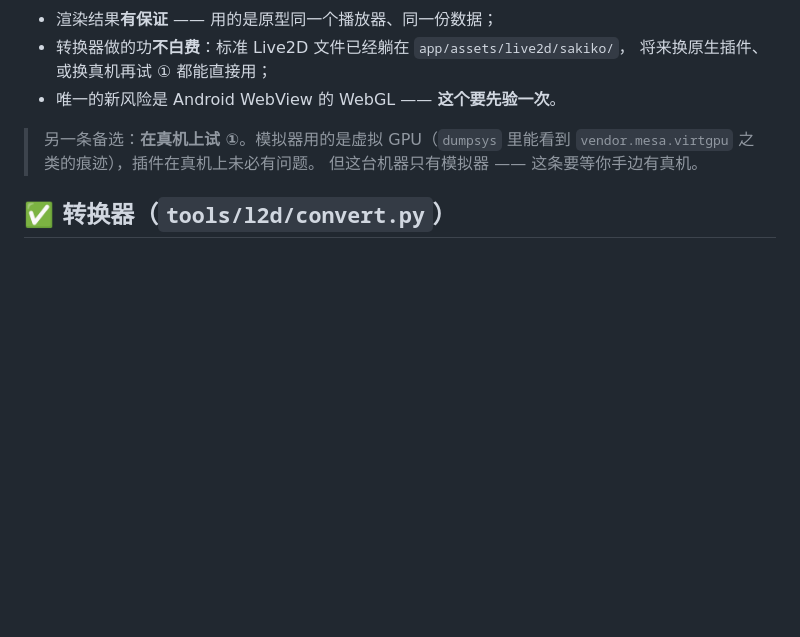
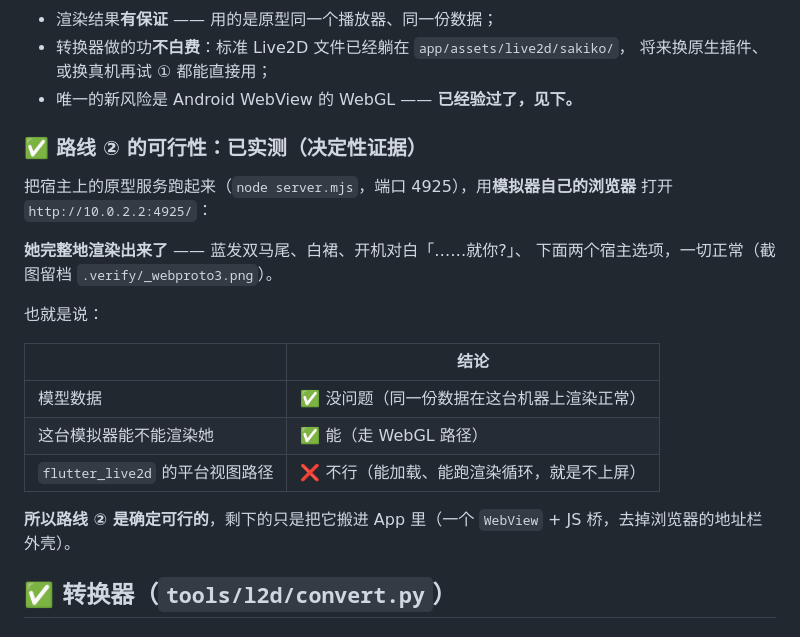
Before and after one commit to BUGLAN/system_panel, a Markdown page: app/STAGE-OPTIONS.md, the part around the change. GitHub-like rendering; blank space fills up the shorter version.

Commit message:
test(l2d): 路线 ② 可行性实测通过 —— 模拟器浏览器里她渲染正常
## 实验

宿主上跑原型服务（`cd prototype/opus-v2-dir && node server.mjs`，端口 4925），
用**模拟器自己的浏览器**打开 `http://10.0.2.2:4925/`（10.0.2.2 = 宿主的回环地址）。

## 结果（决定性，截图存 `.verify/_webproto3.png`）

**她完整地渲染出来了** —— 蓝发双马尾、白裙、开机对白「……就你?」、
`SYSTEM ····· · 嫌弃`、下面两个宿主选项，一切正常。

| 问题 | 结论 |
|---|---|
| 模型数据有没有问题 | ✅ 没问题（同一份数据在这台机器上渲染正常） |
| 这台模拟器能不能渲染她 | ✅ 能（走 WebGL 路径） |
| `flutter_live2d` 的平台视图路径 | ❌ 不行（能加载、渲染循环在跑，就是不上屏） |

## 所以

**路线 ②（WebView 跑原型那套播放器）是确定可行的。**
剩下的只是把它搬进 App 里：一个 WebView + JS 桥，去掉浏览器外壳。

`flutter_live2d` 那条线没有废弃：转换器产出的标准 Live2D 文件留在
`app/assets/live2d/sakiko/`，将来换原生插件或换真机再试 ① 都能直接用。

```diff
--- a/app/STAGE-OPTIONS.md
+++ b/app/STAGE-OPTIONS.md
@@ -65,11 +65,26 @@
 - 渲染结果**有保证** —— 用的是原型同一个播放器、同一份数据；
 - 转换器做的功**不白费**：标准 Live2D 文件已经躺在 `app/assets/live2d/sakiko/`，
   将来换原生插件、或换真机再试 ① 都能直接用；
-- 唯一的新风险是 Android WebView 的 WebGL —— **这个要先验一次**。
+- 唯一的新风险是 Android WebView 的 WebGL —— **已经验过了，见下。**
 
-> 另一条备选：**在真机上试 ①**。模拟器用的是虚拟 GPU（`dumpsys` 里能看到
-> `vendor.mesa.virtgpu` 之类的痕迹），插件在真机上未必有问题。
-> 但这台机器只有模拟器 —— 这条要等你手边有真机。
+### ✅ 路线 ② 的可行性：已实测（决定性证据）
+
+把宿主上的原型服务跑起来（`node server.mjs`，端口 4925），用**模拟器自己的浏览器**
+打开 `http://10.0.2.2:4925/`：
+
+**她完整地渲染出来了** —— 蓝发双马尾、白裙、开机对白「……就你?」、
+下面两个宿主选项，一切正常（截图留档 `.verify/_webproto3.png`）。
+
+也就是说：
+
+| | 结论 |
+|---|---|
+| 模型数据 | ✅ 没问题（同一份数据在这台机器上渲染正常） |
+| 这台模拟器能不能渲染她 | ✅ 能（走 WebGL 路径） |
+| `flutter_live2d` 的平台视图路径 | ❌ 不行（能加载、能跑渲染循环，就是不上屏） |
+
+**所以路线 ② 是确定可行的**，剩下的只是把它搬进 App 里（一个 `WebView` +
+JS 桥，去掉浏览器的地址栏外壳）。
 
 ## ✅ 转换器（`tools/l2d/convert.py`）
 
```
